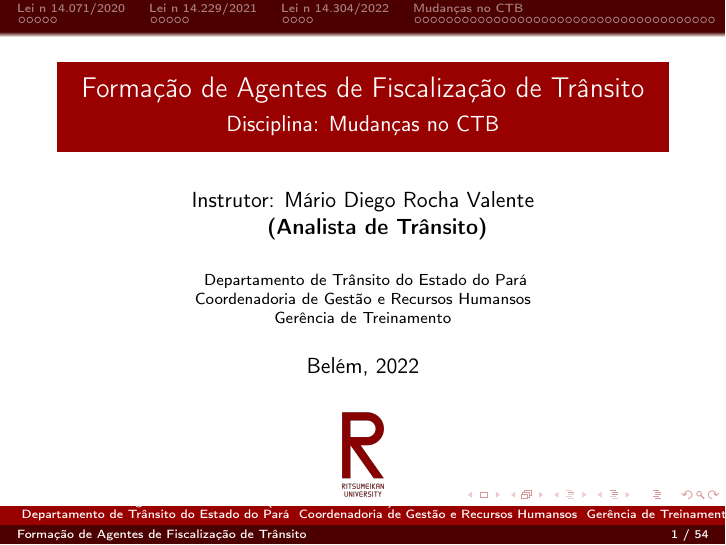
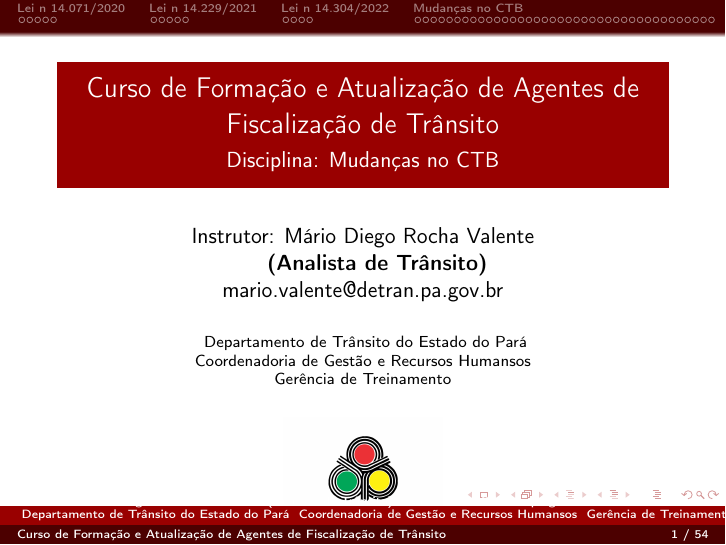
Before and after one commit to MarioDhiego/Slides_Disciplina_Mudancas_CTB, LaTeX slides (slide.tex): page 1 of 57. Compiled offline with pdfLaTeX.

Commit message:
atualização da introdução.

```diff
--- a/slide.tex
+++ b/slide.tex
@@ -13,14 +13,16 @@
 
 %-------------------------------------------------------------------------------------------------------------------
 \author{Instrutor: Mário Diego Rocha Valente \\
- \ \ \ \  \textbf{(Analista de Trânsito)}}
-\title{Formação de Agentes de Fiscalização de Trânsito}
+ \ \ \ \  \textbf{(Analista de Trânsito)} \\
+ mario.valente@detran.pa.gov.br
+ }
+\title{Curso de Formação e Atualização de Agentes de Fiscalização de Trânsito}
 \subtitle{Disciplina: Mudanças no CTB}
 \institute{
     Departamento de Trânsito do Estado do Pará \\
     Coordenadoria de Gestão e Recursos Humansos \\
     Gerência de Treinamento}
-\date{Belém, 2022}
+\date{Belém, 2023}
 \usepackage{Ritsumeikan}
 
 \def\cmd#1{\texttt{\color{blue}\footnotesize $\backslash$#1}}
@@ -45,12 +47,13 @@
 %-------------------------------------------------------------------------------------------------------------------
 \begin{document}
 \begin{frame}
-    \titlepage
-    \begin{figure}[htpb]
-        \begin{center}
-            \includegraphics[keepaspectratio, scale=0.017]{pic/Ritsumeikan_University_Logo.png}
-        \end{center}
-    \end{figure}
+ \titlepage
+\begin{figure}[htpb]
+\begin{center}
+\vspace{-1cm}
+\includegraphics[keepaspectratio, scale=0.08]{pic/detran2.png}
+\end{center}
+ \end{figure}
 \end{frame}
 \begin{frame}
     \tableofcontents[sectionstyle=show,subsectionstyle=show/shaded/hide,subsubsectionstyle=show/shaded/hide]
```
Also changed, not shown: pic/detran2.png (added).
